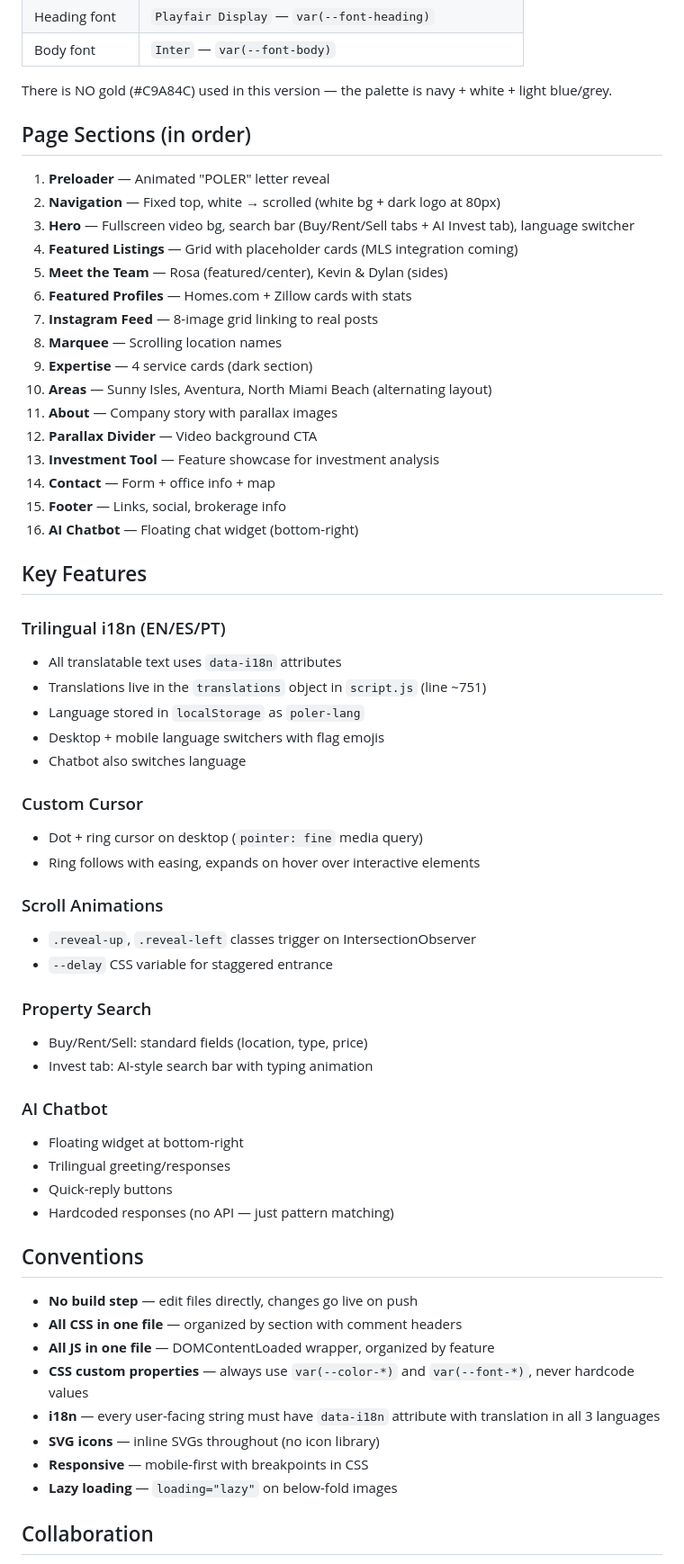
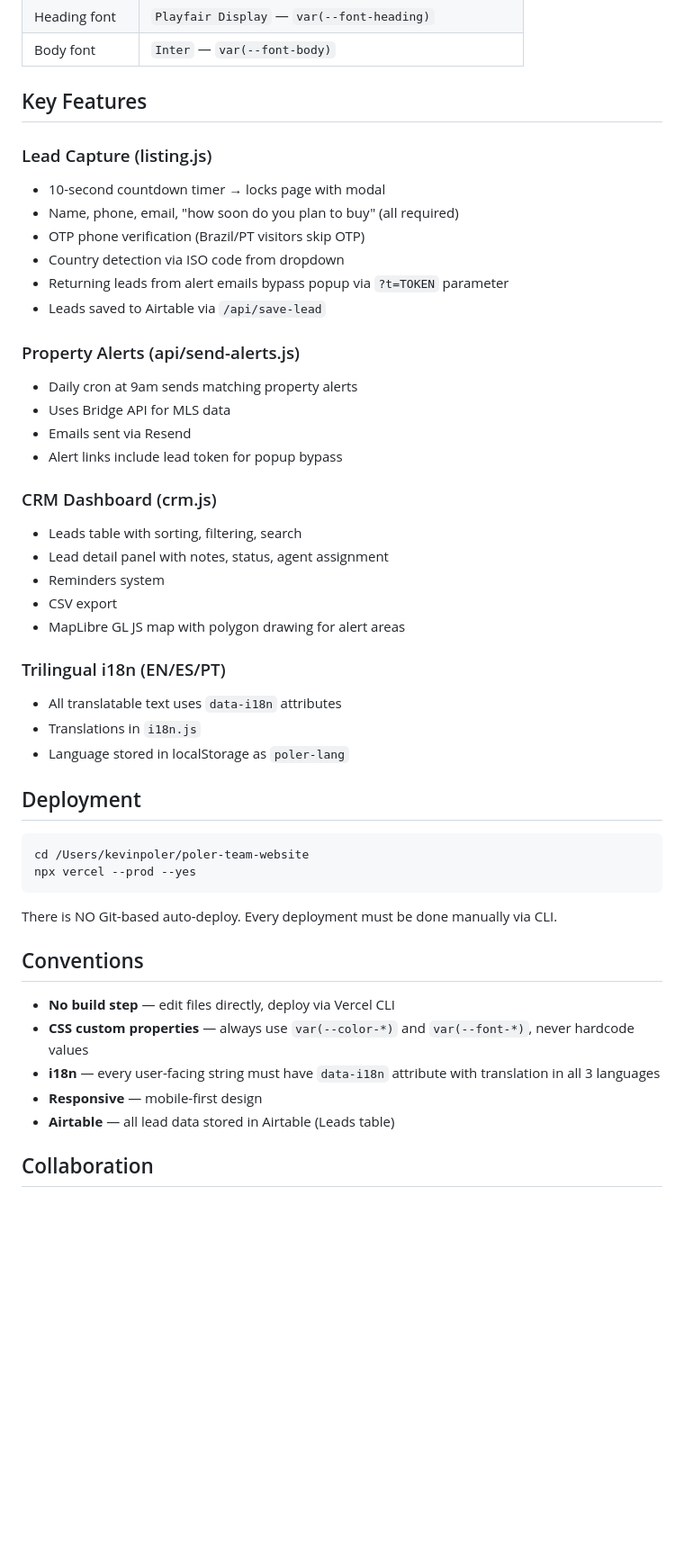
Before and after one commit to dylanpoler-a11y/poler-team-website, a Markdown page: CLAUDE.md, the part around one of its changes. Shown at 90% size. GitHub-like rendering; blank space fills up the shorter version.

Commit message:
Auto-sync:  1 file changed, 98 insertions(+), 95 deletions(-)

````diff
--- a/CLAUDE.md
+++ b/CLAUDE.md
@@ -62,64 +89,50 @@ Static HTML/CSS/JS website — no build step, no framework. Vercel serves the fi
 | Heading font | `Playfair Display` — `var(--font-heading)` |
 | Body font | `Inter` — `var(--font-body)` |
 
-There is NO gold (#C9A84C) used in this version — the palette is navy + white + light blue/grey.
+## Key Features
 
-## Page Sections (in order)
+### Lead Capture (listing.js)
+- 10-second countdown timer → locks page with modal
+- Name, phone, email, "how soon do you plan to buy" (all required)
+- OTP phone verification (Brazil/PT visitors skip OTP)
+- Country detection via ISO code from dropdown
+- Returning leads from alert emails bypass popup via `?t=TOKEN` parameter
+- Leads saved to Airtable via `/api/save-lead`
 
-1. **Preloader** — Animated "POLER" letter reveal
-2. **Navigation** — Fixed top, white → scrolled (white bg + dark logo at 80px)
-3. **Hero** — Fullscreen video bg, search bar (Buy/Rent/Sell tabs + AI Invest tab), language switcher
-4. **Featured Listings** — Grid with placeholder cards (MLS integration coming)
-5. **Meet the Team** — Rosa (featured/center), Kevin & Dylan (sides)
-6. **Featured Profiles** — Homes.com + Zillow cards with stats
-7. **Instagram Feed** — 8-image grid linking to real posts
-8. **Marquee** — Scrolling location names
-9. **Expertise** — 4 service cards (dark section)
-10. **Areas** — Sunny Isles, Aventura, North Miami Beach (alternating layout)
-11. **About** — Company story with parallax images
-12. **Parallax Divider** — Video background CTA
-13. **Investment Tool** — Feature showcase for investment analysis
-14. **Contact** — Form + office info + map
-15. **Footer** — Links, social, brokerage info
-16. **AI Chatbot** — Floating chat widget (bottom-right)
+### Property Alerts (api/send-alerts.js)
+- Daily cron at 9am sends matching property alerts
+- Uses Bridge API for MLS data
+- Emails sent via Resend
+- Alert links include lead token for popup bypass
 
-## Key Features
+### CRM Dashboard (crm.js)
+- Leads table with sorting, filtering, search
+- Lead detail panel with notes, status, agent assignment
+- Reminders system
+- CSV export
+- MapLibre GL JS map with polygon drawing for alert areas
 
 ### Trilingual i18n (EN/ES/PT)
 - All translatable text uses `data-i18n` attributes
-- Translations live in the `translations` object in `script.js` (line ~751)
-- Language stored in `localStorage` as `poler-lang`
-- Desktop + mobile language switchers with flag emojis
-- Chatbot also switches language
+- Translations in `i18n.js`
+- Language stored in localStorage as `poler-lang`
 
-### Custom Cursor
-- Dot + ring cursor on desktop (`pointer: fine` media query)
-- Ring follows with easing, expands on hover over interactive elements
+## Deployment
 
-### Scroll Animations
-- `.reveal-up`, `.reveal-left` classes trigger on IntersectionObserver
-- `--delay` CSS variable for staggered entrance
+```bash
+cd /Users/kevinpoler/poler-team-website
+npx vercel --prod --yes
+```
 
-### Property Search
-- Buy/Rent/Sell: standard fields (location, type, price)
-- Invest tab: AI-style search bar with typing animation
-
-### AI Chatbot
-- Floating widget at bottom-right
-- Trilingual greeting/responses
-- Quick-reply buttons
-- Hardcoded responses (no API — just pattern matching)
+There is NO Git-based auto-deploy. Every deployment must be done manually via CLI.
 
 ## Conventions
 
-- **No build step** — edit files directly, changes go live on push
-- **All CSS in one file** — organized by section with comment headers
-- **All JS in one file** — DOMContentLoaded wrapper, organized by feature
+- **No build step** — edit files directly, deploy via Vercel CLI
 - **CSS custom properties** — always use `var(--color-*)` and `var(--font-*)`, never hardcode values
 - **i18n** — every user-facing string must have `data-i18n` attribute with translation in all 3 languages
-- **SVG icons** — inline SVGs throughout (no icon library)
-- **Responsive** — mobile-first with breakpoints in CSS
-- **Lazy loading** — `loading="lazy"` on below-fold images
+- **Responsive** — mobile-first design
+- **Airtable** — all lead data stored in Airtable (Leads table)
 
 ## Collaboration
 
````
Also changed, not shown: other parts of CLAUDE.md (+67 -50 lines).
